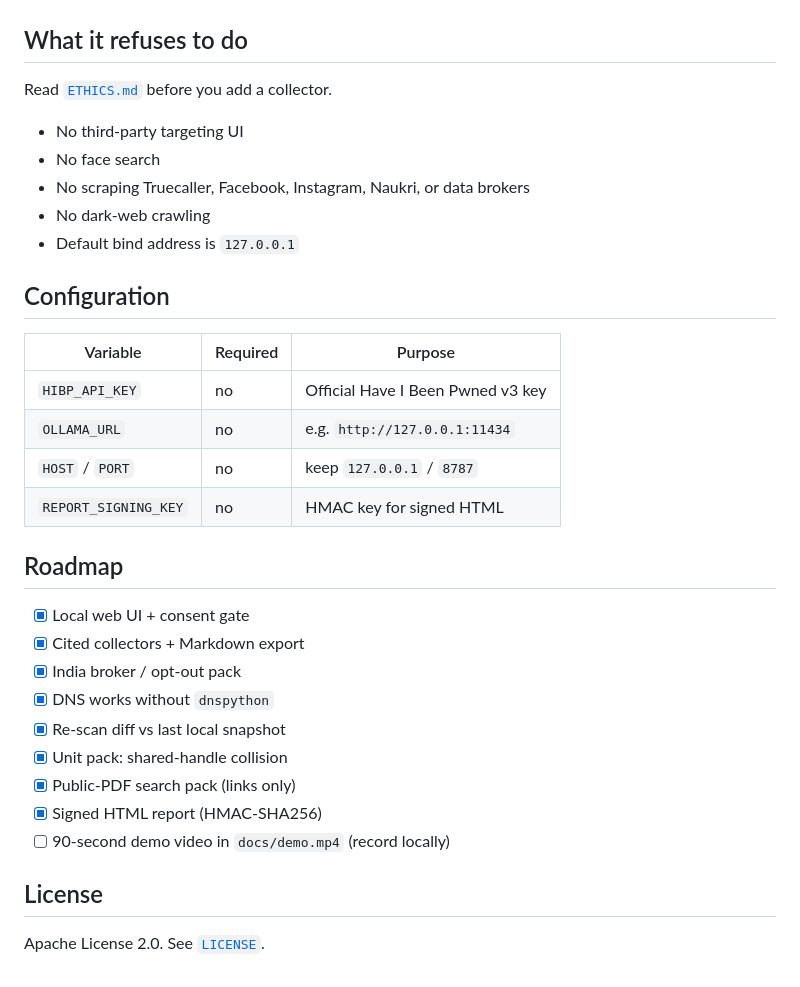
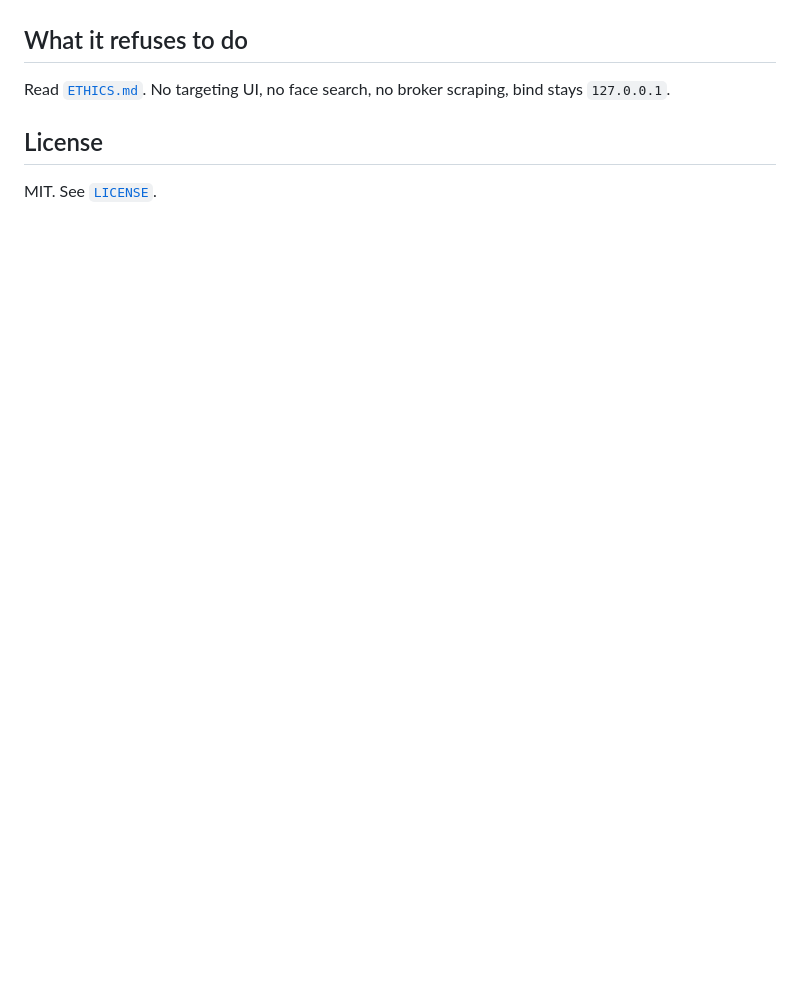
Before and after one commit to Geneticscrol/selffootprint, a Markdown page: README.md, the part around one of its changes. Rendered like a GitHub page; blank space fills up the shorter version.

```diff
--- a/README.md
+++ b/README.md
@@ -118,35 +85,8 @@ The UI exports Markdown (`/api/scan.md`) and a signed HTML file (`/api/scan.html
 
 ## What it refuses to do
 
-Read [`ETHICS.md`](ETHICS.md) before you add a collector.
-
-- No third-party targeting UI
-- No face search
-- No scraping Truecaller, Facebook, Instagram, Naukri, or data brokers
-- No dark-web crawling
-- Default bind address is `127.0.0.1`
-
-## Configuration
-
-| Variable | Required | Purpose |
-|---|---|---|
-| `HIBP_API_KEY` | no | Official Have I Been Pwned v3 key |
-| `OLLAMA_URL` | no | e.g. `http://127.0.0.1:11434` |
-| `HOST` / `PORT` | no | keep `127.0.0.1` / `8787` |
-| `REPORT_SIGNING_KEY` | no | HMAC key for signed HTML |
-
-## Roadmap
-
-- [x] Local web UI + consent gate
-- [x] Cited collectors + Markdown export
-- [x] India broker / opt-out pack
-- [x] DNS works without `dnspython`
-- [x] Re-scan diff vs last local snapshot
-- [x] Unit pack: shared-handle collision
-- [x] Public-PDF search pack (links only)
-- [x] Signed HTML report (HMAC-SHA256)
-- [ ] 90-second demo video in `docs/demo.mp4` (record locally)
+Read [`ETHICS.md`](ETHICS.md). No targeting UI, no face search, no broker scraping, bind stays `127.0.0.1`.
 
 ## License
 
-Apache License 2.0. See [`LICENSE`](LICENSE).
+MIT. See [`LICENSE`](LICENSE).
```
Also changed, not shown: other parts of README.md (+17 -50 lines).
